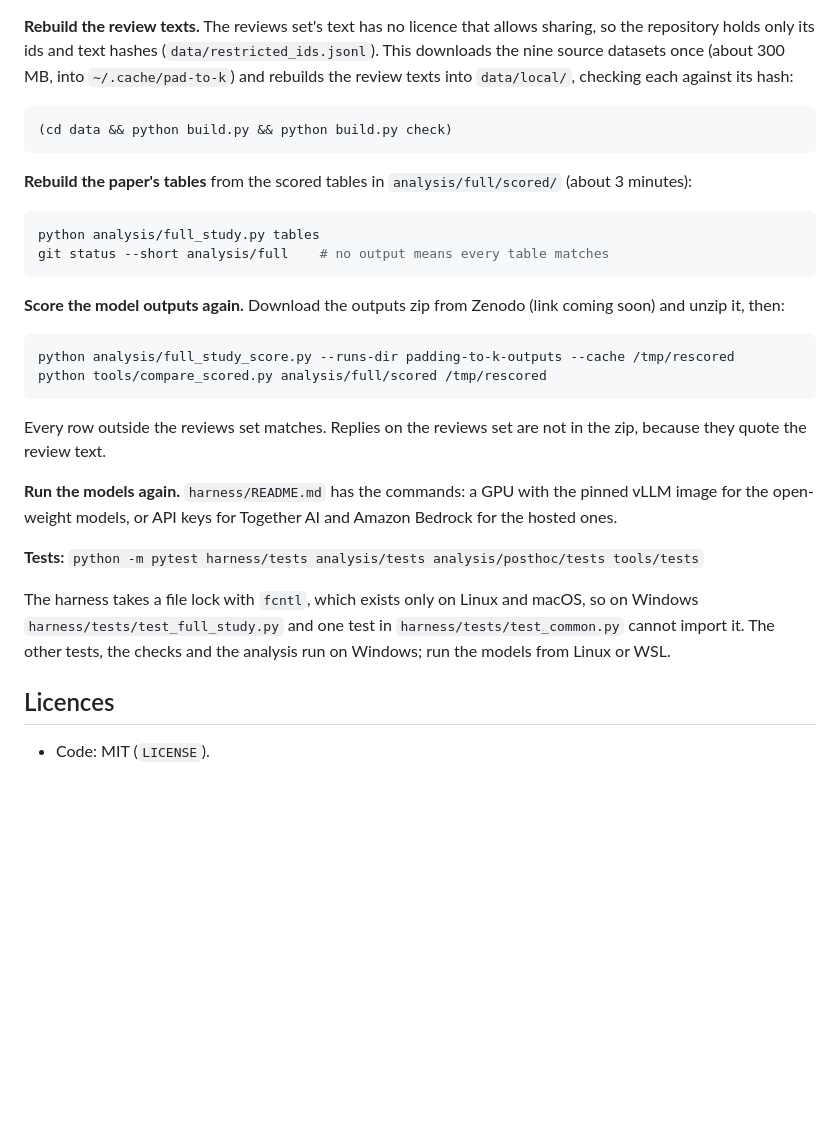
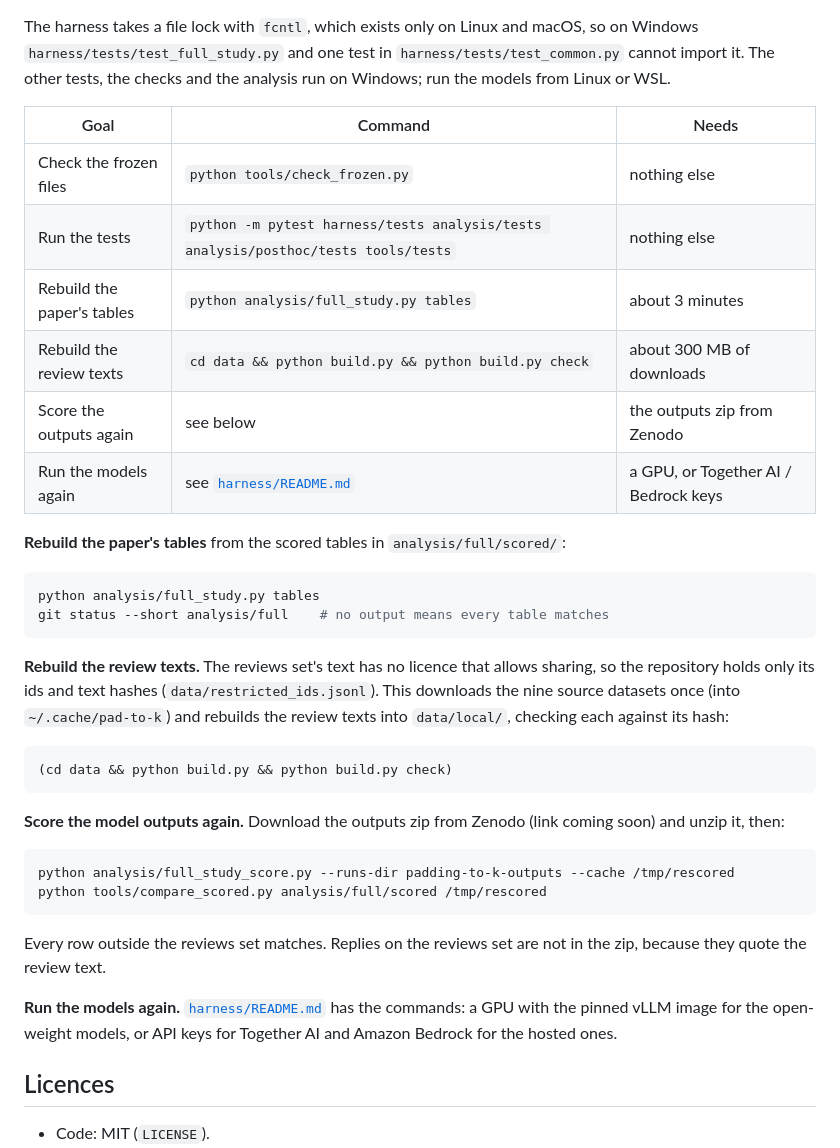
Before and after one commit to AbhishekBarali/padding-to-k, a Markdown page: README.md, the part around one of its changes. Rendered like a GitHub page; folded sections open; blank space fills up the shorter version.

Commit message:
README: a command table for checking and reproducing, Windows notes folded away
One table lists each goal with its command and what it needs; the Windows setup, line-ending and fcntl notes move into a collapsible block.

````diff
--- a/README.md
+++ b/README.md
@@ -189,20 +193,35 @@ conversion. A clone made with an older Git, or before that file was added, can s
 `check_frozen.py` lists them as `EOL-ONLY`, and deleting them and running `git checkout -- .` restores
 the original bytes.
 
-**Rebuild the review texts.** The reviews set's text has no licence that allows sharing, so the
-repository holds only its ids and text hashes (`data/restricted_ids.jsonl`). This downloads the nine
-source datasets once (about 300 MB, into `~/.cache/pad-to-k`) and rebuilds the review texts into
-`data/local/`, checking each against its hash:
+The harness takes a file lock with `fcntl`, which exists only on Linux and macOS, so on Windows
+`harness/tests/test_full_study.py` and one test in `harness/tests/test_common.py` cannot import it.
+The other tests, the checks and the analysis run on Windows; run the models from Linux or WSL.
 
-```bash
-(cd data && python build.py && python build.py check)
-```
+</details>
 
-**Rebuild the paper's tables** from the scored tables in `analysis/full/scored/` (about 3 minutes):
+| Goal | Command | Needs |
+|---|---|---|
+| Check the frozen files | `python tools/check_frozen.py` | nothing else |
+| Run the tests | `python -m pytest harness/tests analysis/tests analysis/posthoc/tests tools/tests` | nothing else |
+| Rebuild the paper's tables | `python analysis/full_study.py tables` | about 3 minutes |
+| Rebuild the review texts | `cd data && python build.py && python build.py check` | about 300 MB of downloads |
+| Score the outputs again | see below | the outputs zip from Zenodo |
+| Run the models again | see [`harness/README.md`](harness/README.md) | a GPU, or Together AI / Bedrock keys |
+
+**Rebuild the paper's tables** from the scored tables in `analysis/full/scored/`:
 
 ```bash
 python analysis/full_study.py tables
 git status --short analysis/full    # no output means every table matches
+```
+
+**Rebuild the review texts.** The reviews set's text has no licence that allows sharing, so the
+repository holds only its ids and text hashes (`data/restricted_ids.jsonl`). This downloads the nine
+source datasets once (into `~/.cache/pad-to-k`) and rebuilds the review texts into `data/local/`,
+checking each against its hash:
+
+```bash
+(cd data && python build.py && python build.py check)
 ```
 
 **Score the model outputs again.** Download the outputs zip from Zenodo (link coming soon) and unzip it,
@@ -216,14 +235,9 @@ python tools/compare_scored.py analysis/full/scored /tmp/rescored
 Every row outside the reviews set matches. Replies on the reviews set are not in the zip, because they
 quote the review text.
 
-**Run the models again.** `harness/README.md` has the commands: a GPU with the pinned vLLM image for the
-open-weight models, or API keys for Together AI and Amazon Bedrock for the hosted ones.
-
-**Tests:** `python -m pytest harness/tests analysis/tests analysis/posthoc/tests tools/tests`
-
-The harness takes a file lock with `fcntl`, which exists only on Linux and macOS, so on Windows
-`harness/tests/test_full_study.py` and one test in `harness/tests/test_common.py` cannot import it.
-The other tests, the checks and the analysis run on Windows; run the models from Linux or WSL.
+**Run the models again.** [`harness/README.md`](harness/README.md) has the commands: a GPU with the
+pinned vLLM image for the open-weight models, or API keys for Together AI and Amazon Bedrock for the
+hosted ones.
 
 ## Licences
 
````
Also changed, not shown: other parts of README.md (+7 -3 lines).
